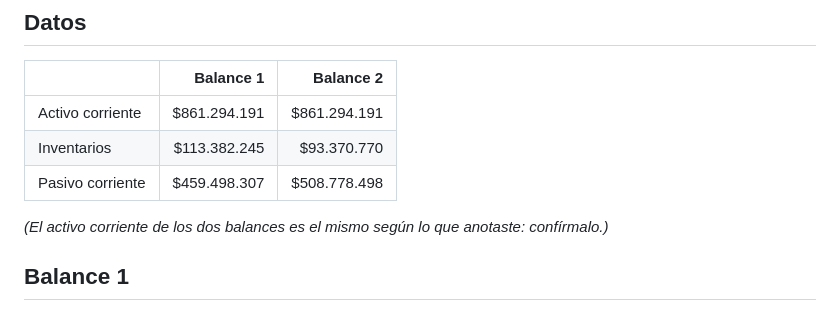
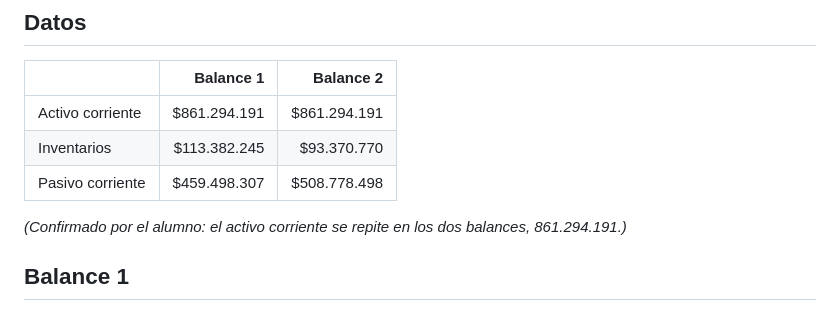
Before and after one commit to JoakoVRD-Designer/contabilidad, a Markdown page: docs/tareas/liquidez.md, the part around the change. Rendered like a GitHub page.

Commit message:
Liquidez: confirmado que el activo corriente se repite en ambos balances
Co-Authored-By: Claude Sonnet 5.5 <noreply@anthropic.com>
Claude-Session: https://claude.ai/code/session_012WV3i5CNskdg7dgJ6kwcHp

```diff
--- a/docs/tareas/liquidez.md
+++ b/docs/tareas/liquidez.md
@@ -20,7 +20,7 @@
 | Inventarios | $113.382.245 | $93.370.770 |
 | Pasivo corriente | $459.498.307 | $508.778.498 |
 
-*(El activo corriente de los dos balances es el mismo según lo que anotaste: confírmalo.)*
+*(Confirmado por el alumno: el activo corriente se repite en los dos balances, 861.294.191.)*
 
 ## Balance 1
 
```
